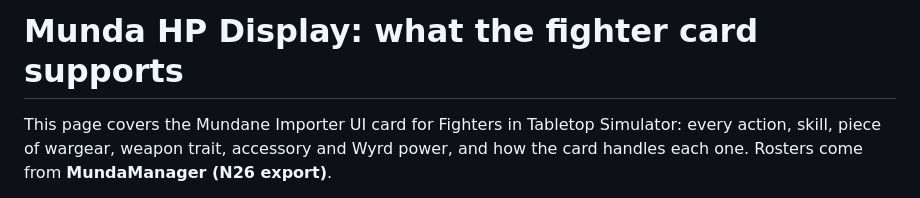
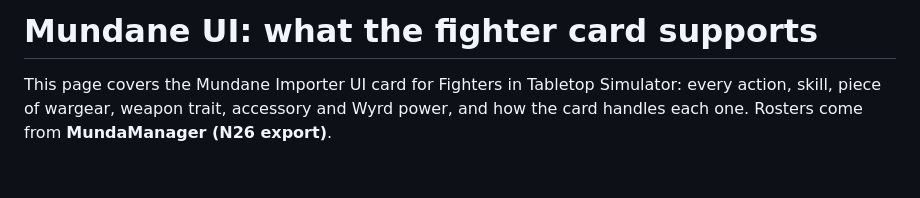
Before and after one commit to Antaresx101/TTS_tools, a Markdown page: docs/mundane-ui-reference/Mundane UI Reference.md, the part around the change. GitHub-like rendering; blank space fills up the shorter version.

```diff
--- a/docs/mundane-ui-reference/Mundane UI Reference.md
+++ b/docs/mundane-ui-reference/Mundane UI Reference.md
@@ -1,4 +1,4 @@
-# Munda HP Display: what the fighter card supports
+# Mundane UI: what the fighter card supports
 
 This page covers the Mundane Importer UI card for Fighters in Tabletop Simulator: every action, skill, piece of wargear, weapon trait, accessory and Wyrd power, and how the card handles each one. Rosters come from **MundaManager (N26 export)**.
 
```
